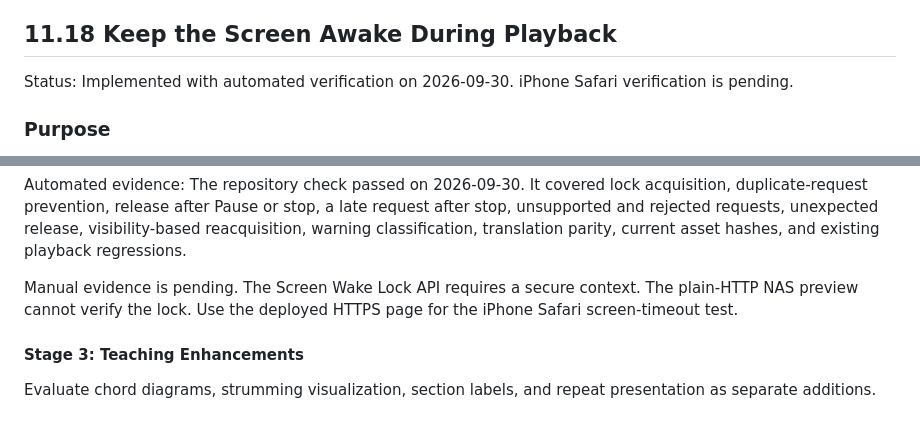
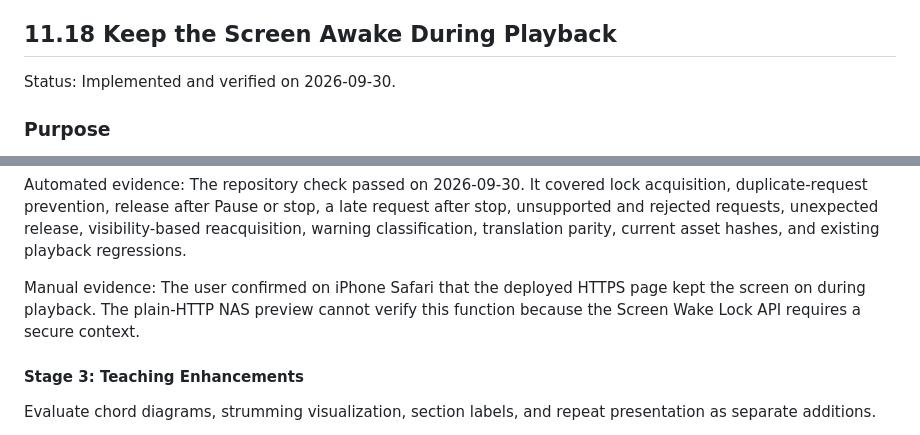
Before and after one commit to volo1st/volo1st.github.io, a Markdown page: ideas/guitar-strumming-backing-track-tool.md, 2 parts joined by grey strips. GitHub-like rendering.

Commit message:
Record iPhone wake lock verification

```diff
--- a/ideas/guitar-strumming-backing-track-tool.md
+++ b/ideas/guitar-strumming-backing-track-tool.md
@@ -2107,7 +2107,7 @@ This pass did not separately record iPhone Safari, 200 percent zoom, or keyboard
 
 ## 11.18 Keep the Screen Awake During Playback
 
-Status: Implemented with automated verification on 2026-09-30. iPhone Safari verification is pending.
+Status: Implemented and verified on 2026-09-30.
 
 ### Purpose
 
@@ -2165,7 +2165,7 @@ Manually verify continuous playback past the normal screen timeout on iPhone Saf
 
 Automated evidence: The repository check passed on 2026-09-30. It covered lock acquisition, duplicate-request prevention, release after Pause or stop, a late request after stop, unsupported and rejected requests, unexpected release, visibility-based reacquisition, warning classification, translation parity, current asset hashes, and existing playback regressions.
 
-Manual evidence is pending. The Screen Wake Lock API requires a secure context. The plain-HTTP NAS preview cannot verify the lock. Use the deployed HTTPS page for the iPhone Safari screen-timeout test.
+Manual evidence: The user confirmed on iPhone Safari that the deployed HTTPS page kept the screen on during playback. The plain-HTTP NAS preview cannot verify this function because the Screen Wake Lock API requires a secure context.
 
 #### Stage 3: Teaching Enhancements
 
```
